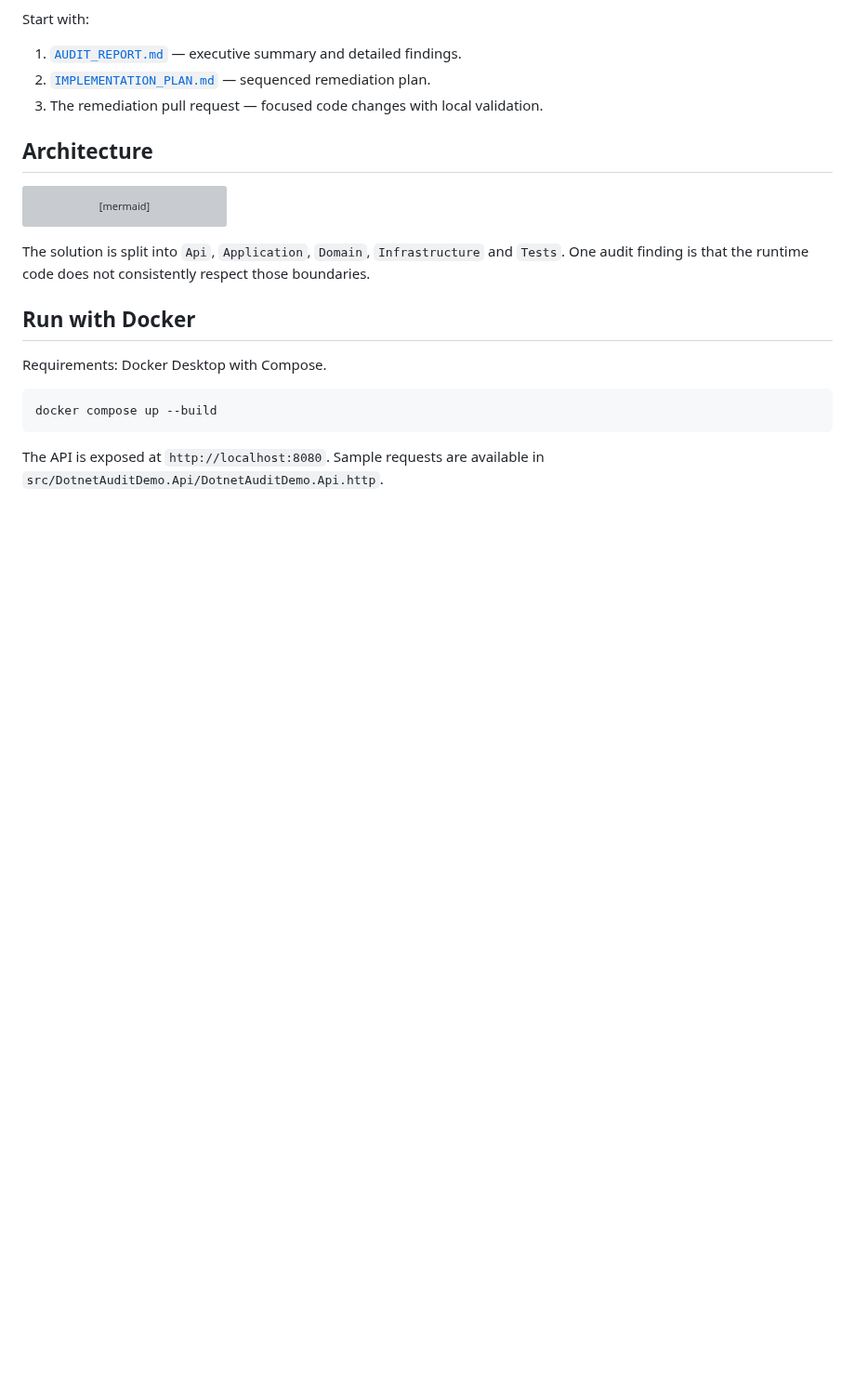
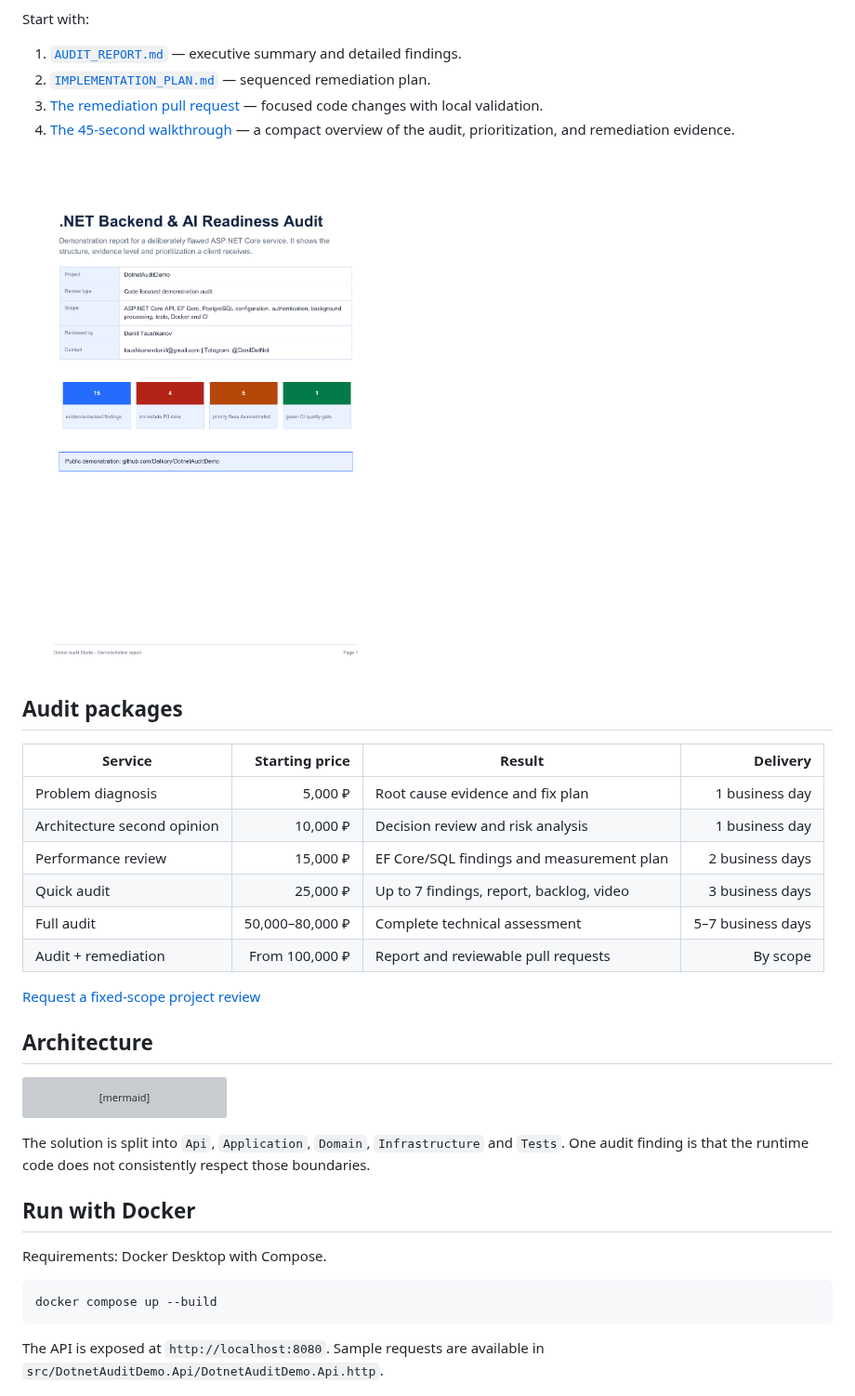
Before and after one commit to Dalkory/DotnetAuditDemo, a Markdown page: README.md, the part around one of its changes. Shown at 93% size. Drawn GitHub-style; pictures changed too: docs/audit-report-preview.png (added); blank space fills up the shorter version; grey boxes are pictures that could not be loaded.

Commit message:
Improve case study for client decision makers

```diff
--- a/README.md
+++ b/README.md
@@ -22,7 +46,25 @@ Start with:
 
 1. [`AUDIT_REPORT.md`](AUDIT_REPORT.md) — executive summary and detailed findings.
 2. [`IMPLEMENTATION_PLAN.md`](IMPLEMENTATION_PLAN.md) — sequenced remediation plan.
-3. The remediation pull request — focused code changes with local validation.
+3. [The remediation pull request](https://github.com/Dalkory/DotnetAuditDemo/pull/1)
+   — focused code changes with local validation.
+4. [The 45-second walkthrough](docs/audit-walkthrough-45s.mp4) — a compact
+   overview of the audit, prioritization, and remediation evidence.
+
+[![First page of the sample audit report](docs/audit-report-preview.png)](https://dotnet-audit-studio.work1sdfsdfs.chatgpt.site/Dotnet_Audit_Demo_Report.pdf)
+
+## Audit packages
+
+| Service | Starting price | Result | Delivery |
+|---|---:|---|---:|
+| Problem diagnosis | 5,000 ₽ | Root cause evidence and fix plan | 1 business day |
+| Architecture second opinion | 10,000 ₽ | Decision review and risk analysis | 1 business day |
+| Performance review | 15,000 ₽ | EF Core/SQL findings and measurement plan | 2 business days |
+| Quick audit | 25,000 ₽ | Up to 7 findings, report, backlog, video | 3 business days |
+| Full audit | 50,000–80,000 ₽ | Complete technical assessment | 5–7 business days |
+| Audit + remediation | From 100,000 ₽ | Report and reviewable pull requests | By scope |
+
+[Request a fixed-scope project review](https://dotnet-audit-studio.work1sdfsdfs.chatgpt.site/#request)
 
 ## Architecture
 
```
Also changed, not shown: other parts of README.md (+31 -0 lines), 1 other file.
